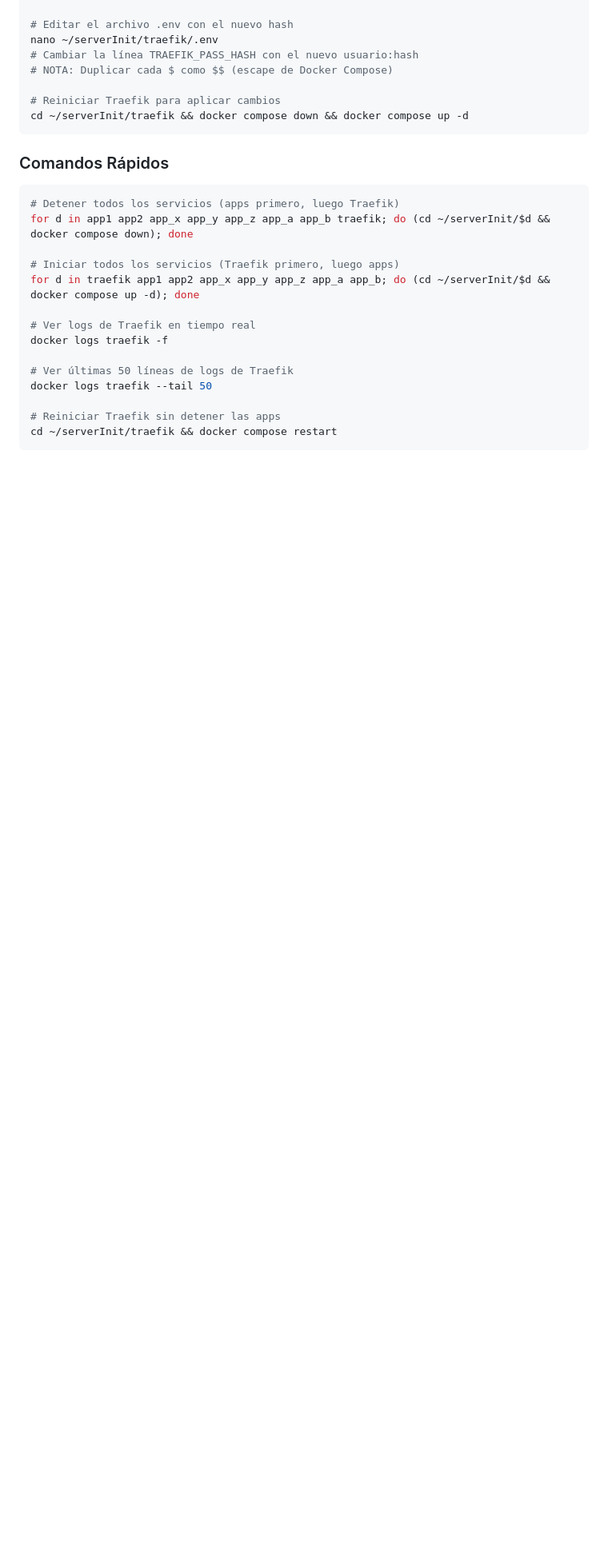
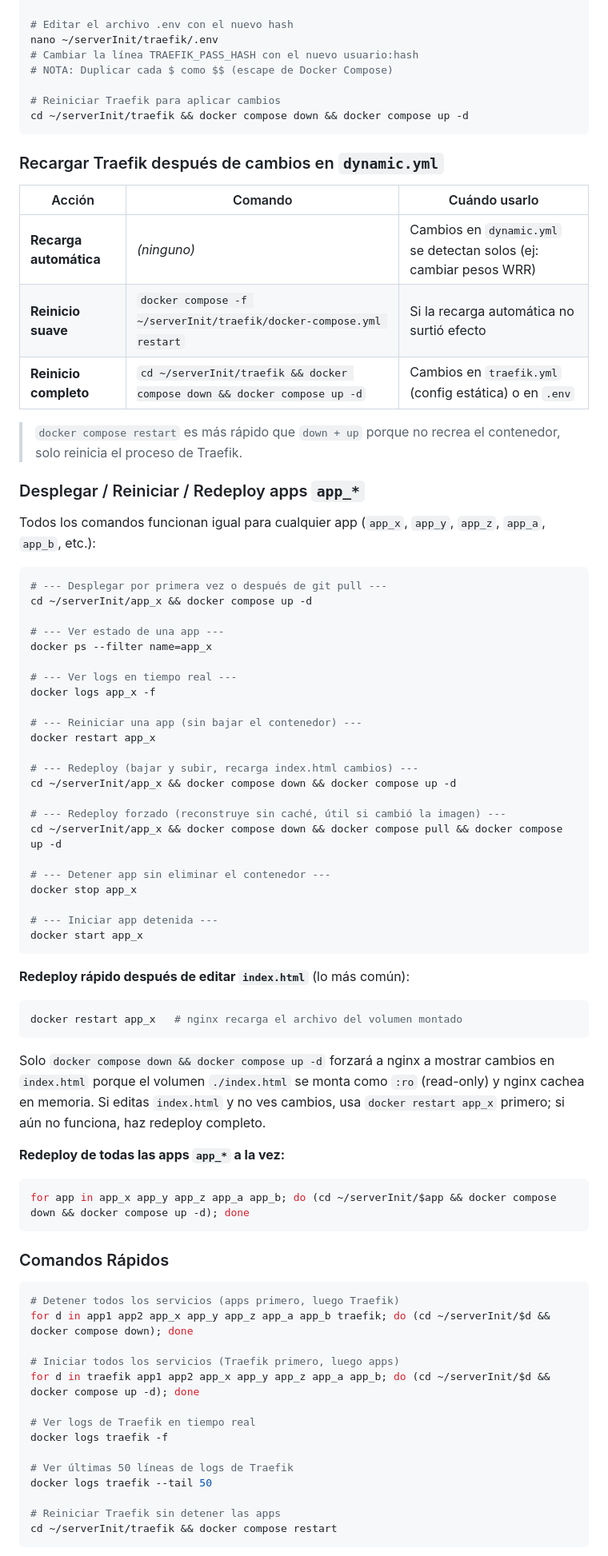
Before and after one commit to edgardo001/serverInitOracleUbuntuDockerTraefik, a Markdown page: README.md, the part around the change. Shown at 80% size. GitHub-like rendering; blank space fills up the shorter version.

Commit message:
Add ops section: recargar Traefik tras dynamic.yml + deploy/restart/redeploy app_*

````diff
--- a/README.md
+++ b/README.md
@@ -1331,6 +1331,57 @@ nano ~/serverInit/traefik/.env
 cd ~/serverInit/traefik && docker compose down && docker compose up -d
 ```
 
+### Recargar Traefik después de cambios en `dynamic.yml`
+
+| Acción | Comando | Cuándo usarlo |
+|--------|---------|---------------|
+| **Recarga automática** | *(ninguno)* | Cambios en `dynamic.yml` se detectan solos (ej: cambiar pesos WRR) |
+| **Reinicio suave** | `docker compose -f ~/serverInit/traefik/docker-compose.yml restart` | Si la recarga automática no surtió efecto |
+| **Reinicio completo** | `cd ~/serverInit/traefik && docker compose down && docker compose up -d` | Cambios en `traefik.yml` (config estática) o en `.env` |
+
+> `docker compose restart` es más rápido que `down + up` porque no recrea el contenedor, solo reinicia el proceso de Traefik.
+
+### Desplegar / Reiniciar / Redeploy apps `app_*`
+
+Todos los comandos funcionan igual para cualquier app (`app_x`, `app_y`, `app_z`, `app_a`, `app_b`, etc.):
+
+```bash
+# --- Desplegar por primera vez o después de git pull ---
+cd ~/serverInit/app_x && docker compose up -d
+
+# --- Ver estado de una app ---
+docker ps --filter name=app_x
+
+# --- Ver logs en tiempo real ---
+docker logs app_x -f
+
+# --- Reiniciar una app (sin bajar el contenedor) ---
+docker restart app_x
+
+# --- Redeploy (bajar y subir, recarga index.html cambios) ---
+cd ~/serverInit/app_x && docker compose down && docker compose up -d
+
+# --- Redeploy forzado (reconstruye sin caché, útil si cambió la imagen) ---
+cd ~/serverInit/app_x && docker compose down && docker compose pull && docker compose up -d
+
+# --- Detener app sin eliminar el contenedor ---
+docker stop app_x
+
+# --- Iniciar app detenida ---
+docker start app_x
+```
+
+**Redeploy rápido después de editar `index.html`** (lo más común):
+```bash
+docker restart app_x   # nginx recarga el archivo del volumen montado
+```
+Solo `docker compose down && docker compose up -d` forzará a nginx a mostrar cambios en `index.html` porque el volumen `./index.html` se monta como `:ro` (read-only) y nginx cachea en memoria. Si editas `index.html` y no ves cambios, usa `docker restart app_x` primero; si aún no funciona, haz redeploy completo.
+
+**Redeploy de todas las apps `app_*` a la vez:**
+```bash
+for app in app_x app_y app_z app_a app_b; do (cd ~/serverInit/$app && docker compose down && docker compose up -d); done
+```
+
 ### Comandos Rápidos
 
 ```bash
````
